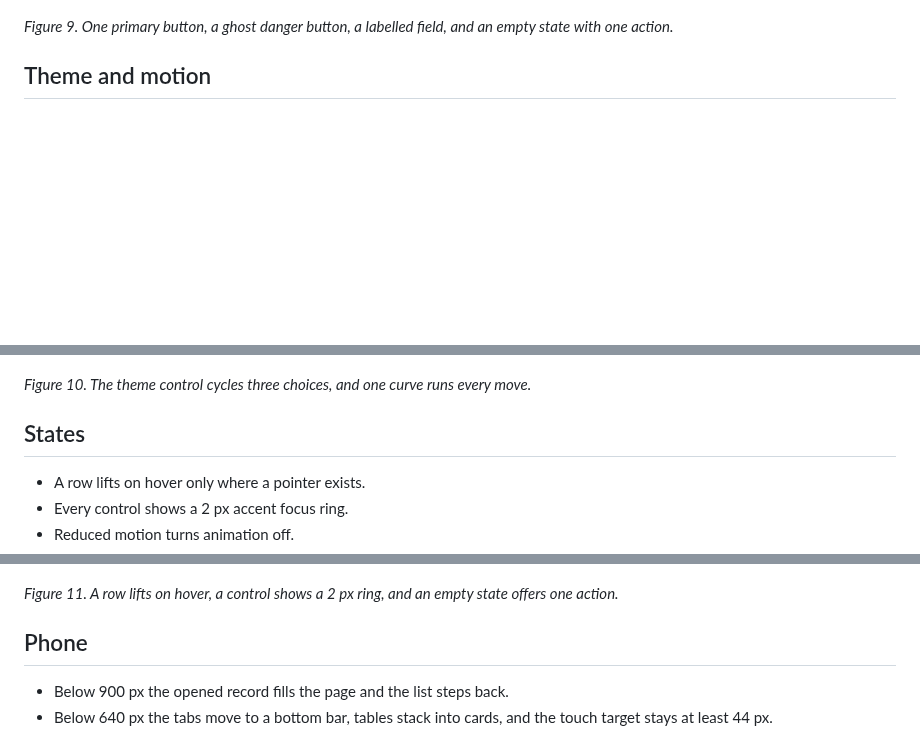
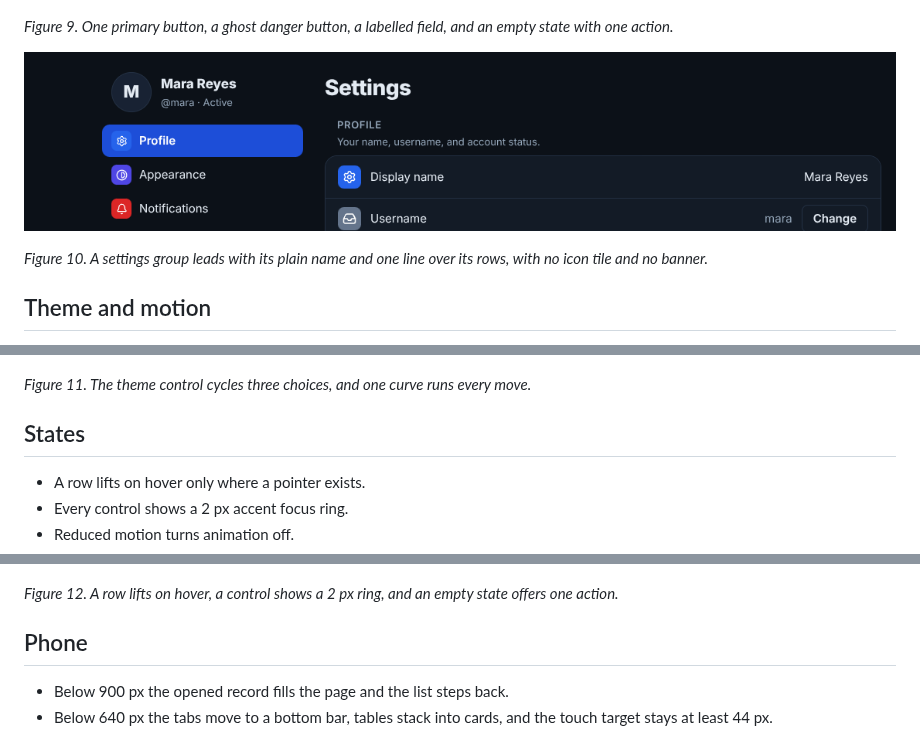
Before and after one commit to nemoe7/request-tracker, a Markdown page: docs/design.md, 3 parts joined by grey strips. Drawn GitHub-style; pictures changed too: docs/images/settings-head.png (added); blank space fills up the shorter version.

Commit message:
docs: add the plain settings head shot

```diff
--- a/docs/design.md
+++ b/docs/design.md
@@ -186,6 +186,10 @@ Scheme 2, Slate and blue. Components use tokens from
 
 *Figure 9. One primary button, a ghost danger button, a labelled field, and an empty state with one action.*
 
+![The Settings pane at 1920 px: the rail on the left, then a group led by its plain name and one line over its rows](images/settings-head.png)
+
+*Figure 10. A settings group leads with its plain name and one line over its rows, with no icon tile and no banner.*
+
 ## Theme and motion
 
 - The theme control cycles System, Light, and Dark, and System reads the device. The
@@ -197,7 +201,7 @@ Scheme 2, Slate and blue. Components use tokens from
 
 ![Three theme cards with the dark card selected, beside one easing curve](images/theme.png)
 
-*Figure 10. The theme control cycles three choices, and one curve runs every move.*
+*Figure 11. The theme control cycles three choices, and one curve runs every move.*
 
 ## States
 
@@ -208,7 +212,7 @@ Scheme 2, Slate and blue. Components use tokens from
 
 ![A hovered table row, a focused field with an accent ring, a switch, and an empty state](images/states.png)
 
-*Figure 11. A row lifts on hover, a control shows a 2 px ring, and an empty state offers one action.*
+*Figure 12. A row lifts on hover, a control shows a 2 px ring, and an empty state offers one action.*
 
 ## Phone
 
```
Also changed, not shown: other parts of docs/design.md (+2 -2 lines).
